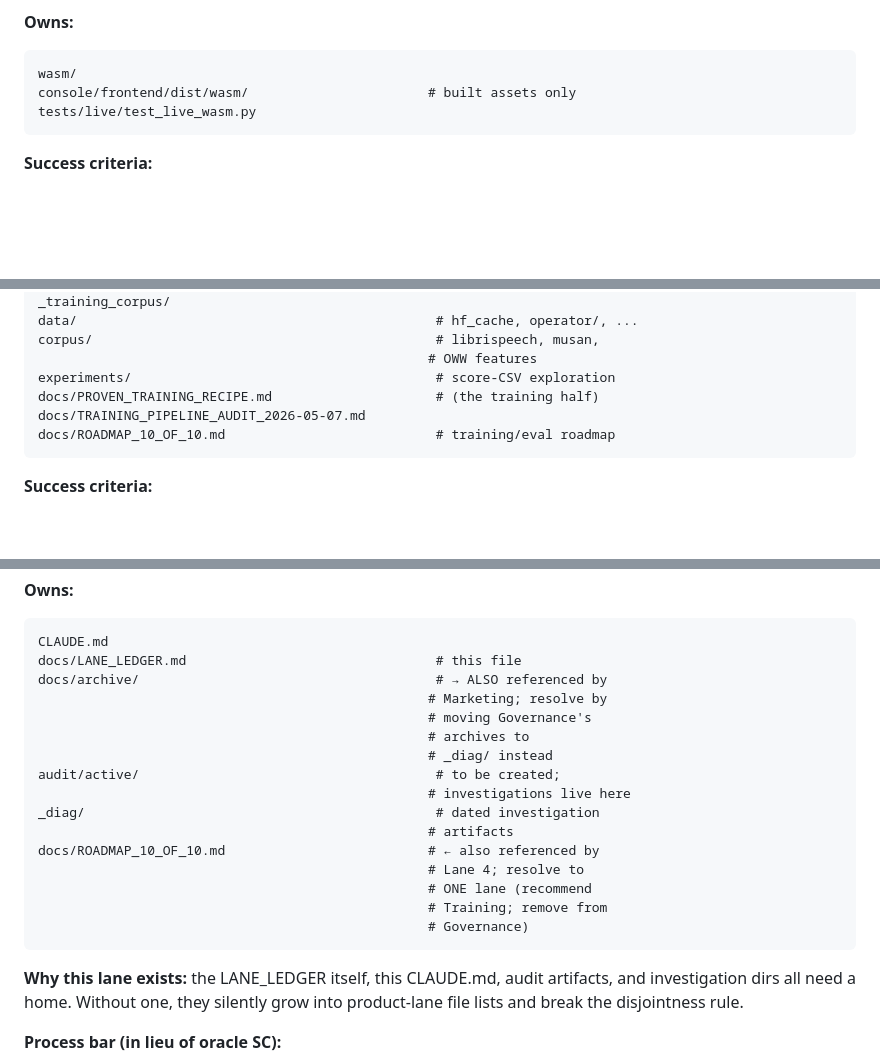
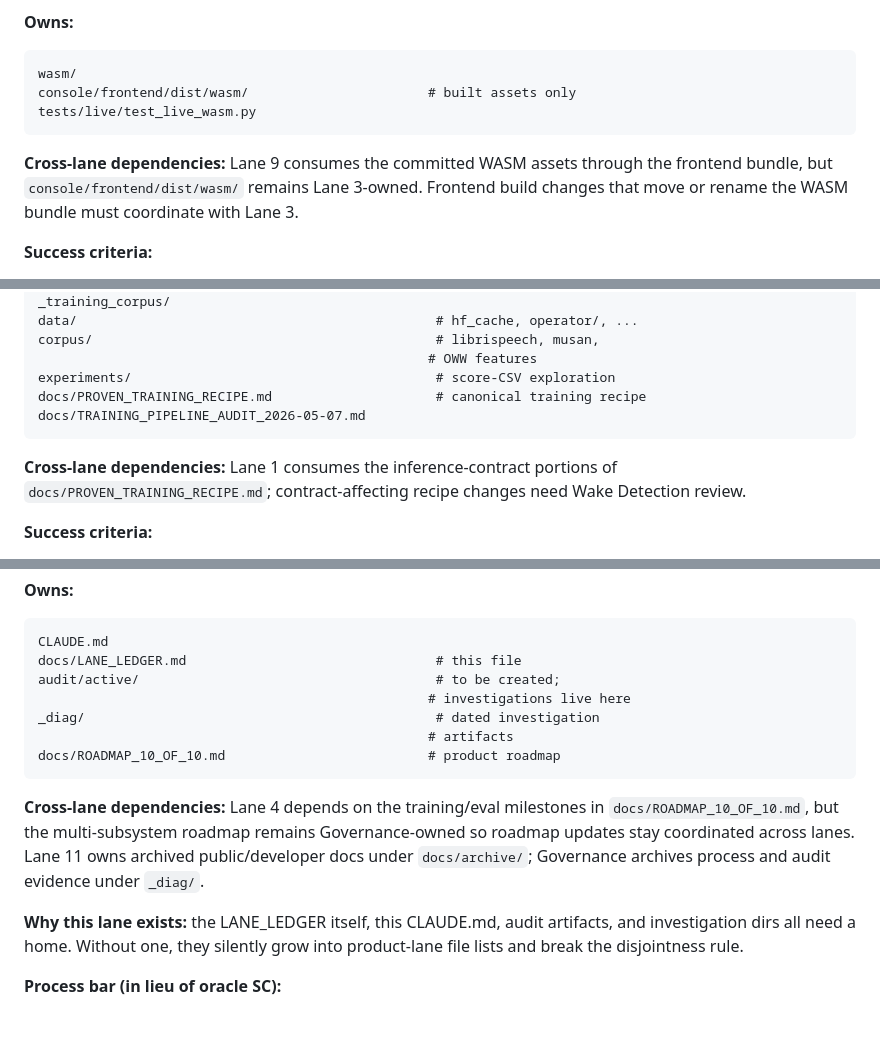
Before and after one commit to GeeIHadAGoodTime/ViolaWake, a Markdown page: docs/LANE_LEDGER.md, 3 parts joined by grey strips. Rendered like a GitHub page; blank space fills up the shorter version.

Commit message:
fix(governance): resolve lane ledger ownership overlaps
Ratchet-Exempt: single-instance-data

````diff
--- a/docs/LANE_LEDGER.md
+++ b/docs/LANE_LEDGER.md
@@ -259,6 +258,11 @@ console/frontend/dist/wasm/                       # built assets only
 tests/live/test_live_wasm.py
 ```
 
+**Cross-lane dependencies:** Lane 9 consumes the committed WASM assets through
+the frontend bundle, but `console/frontend/dist/wasm/` remains Lane 3-owned.
+Frontend build changes that move or rename the WASM bundle must coordinate
+with Lane 3.
+
 **Success criteria:**
 - WASM detector + Python SDK agree to within documented tolerance on a
   shared corpus subset (Python is the reference).
@@ -305,10 +309,13 @@ data/                                              # hf_cache, operator/, ...
 corpus/                                            # librispeech, musan,
                                                   # OWW features
 experiments/                                       # score-CSV exploration
-docs/PROVEN_TRAINING_RECIPE.md                     # (the training half)
+docs/PROVEN_TRAINING_RECIPE.md                     # canonical training recipe
 docs/TRAINING_PIPELINE_AUDIT_2026-05-07.md
-docs/ROADMAP_10_OF_10.md                           # training/eval roadmap
 ```
+
+**Cross-lane dependencies:** Lane 1 consumes the inference-contract portions
+of `docs/PROVEN_TRAINING_RECIPE.md`; contract-affecting recipe changes need
+Wake Detection review.
 
 **Success criteria:**
 - A from-scratch retrain on the documented corpus reaches the documented
@@ -698,21 +710,18 @@ check (see CLAUDE.md → "Orchestrator startup checklist").
 ```
 CLAUDE.md
 docs/LANE_LEDGER.md                                # this file
-docs/archive/                                      # → ALSO referenced by
-                                                  # Marketing; resolve by
-                                                  # moving Governance's
-                                                  # archives to
-                                                  # _diag/ instead
 audit/active/                                      # to be created;
                                                   # investigations live here
 _diag/                                             # dated investigation
                                                   # artifacts
-docs/ROADMAP_10_OF_10.md                          # ← also referenced by
-                                                  # Lane 4; resolve to
-                                                  # ONE lane (recommend
-                                                  # Training; remove from
-                                                  # Governance)
+docs/ROADMAP_10_OF_10.md                          # product roadmap
 ```
+
+**Cross-lane dependencies:** Lane 4 depends on the training/eval milestones in
+`docs/ROADMAP_10_OF_10.md`, but the multi-subsystem roadmap remains
+Governance-owned so roadmap updates stay coordinated across lanes. Lane 11
+owns archived public/developer docs under `docs/archive/`; Governance archives
+process and audit evidence under `_diag/`.
 
 **Why this lane exists:** the LANE_LEDGER itself, this CLAUDE.md, audit
 artifacts, and investigation dirs all need a home. Without one, they
````
Also changed, not shown: other parts of docs/LANE_LEDGER.md (+9 -5 lines), _diag/2026-06-03/ledger_fix_report.md (added, +48 -0 lines).
